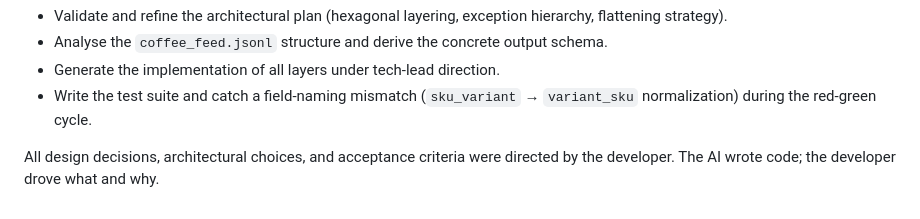
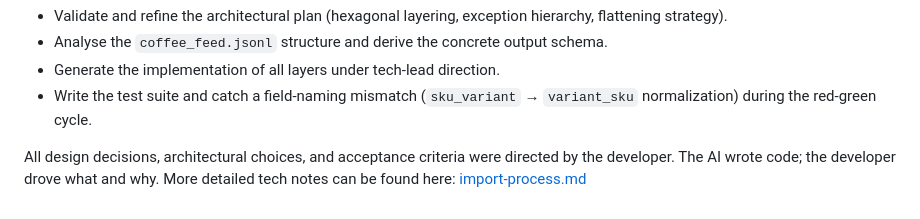
Before and after one commit to ricardohenrique/cli-ingest-product, a Markdown page: README.md, the part around the change. Rendered like a GitHub page.

Commit message:
add more deatiled to readme

```diff
--- a/README.md
+++ b/README.md
@@ -137,3 +137,4 @@ This project was built with Claude Code (Anthropic) as a hands-on collaborator.
 - Write the test suite and catch a field-naming mismatch (`sku_variant` → `variant_sku` normalization) during the red-green cycle.
 
 All design decisions, architectural choices, and acceptance criteria were directed by the developer. The AI wrote code; the developer drove what and why.
+More detailed tech notes can be found here: [import-process.md](docs/import-process.md)
```
